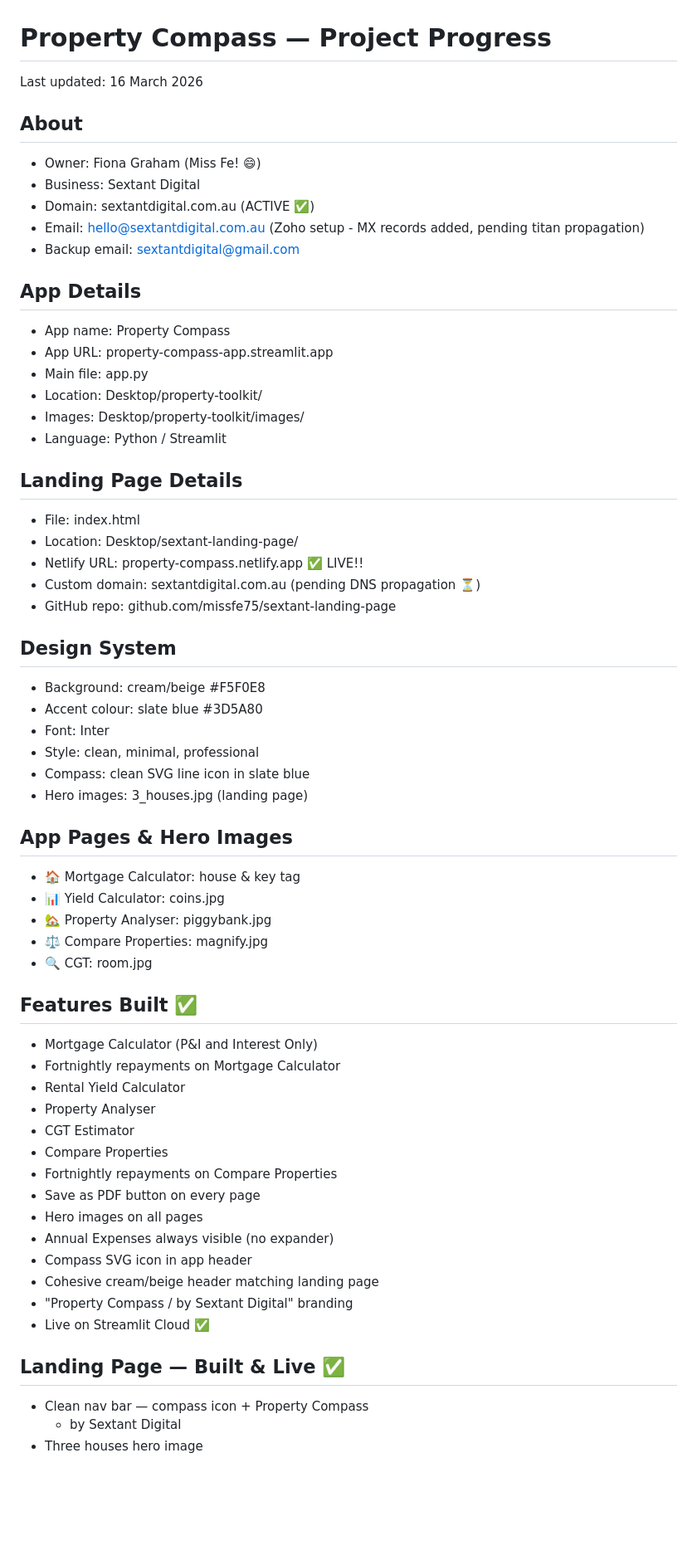
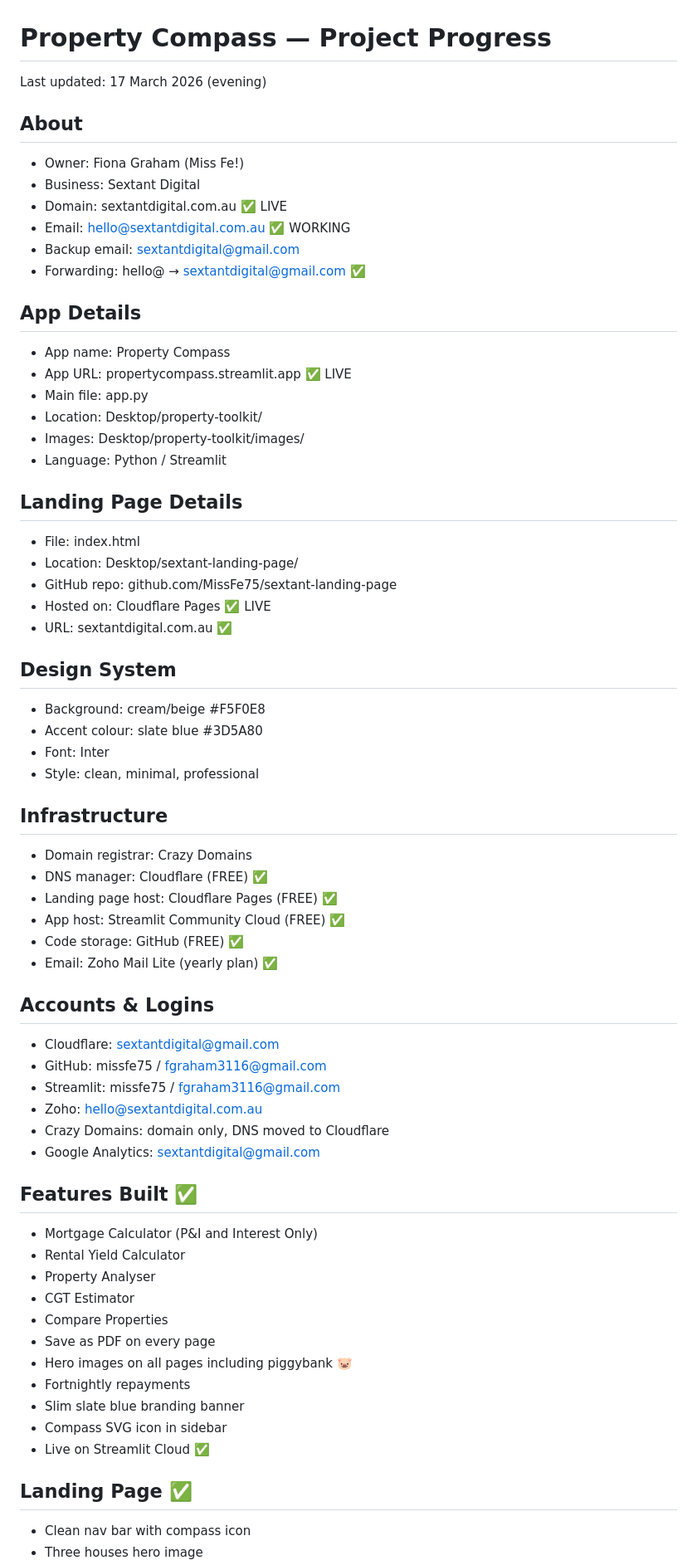
Before and after one commit to MissFe75/property-toolkit, a Markdown page: progress.md, the part around one of its changes. Shown at 83% size. Drawn GitHub-style; blank space fills up the shorter version.

```diff
--- a/progress.md
+++ b/progress.md
@@ -1,17 +1,17 @@
 # Property Compass — Project Progress
-Last updated: 16 March 2026
+Last updated: 17 March 2026 (evening)
 
 ## About
-- Owner: Fiona Graham (Miss Fe! 😄)
+- Owner: Fiona Graham (Miss Fe!)
 - Business: Sextant Digital
-- Domain: sextantdigital.com.au (ACTIVE ✅)
-- Email: hello@sextantdigital.com.au
-  (Zoho setup - MX records added, pending titan propagation)
+- Domain: sextantdigital.com.au ✅ LIVE
+- Email: hello@sextantdigital.com.au ✅ WORKING
 - Backup email: sextantdigital@gmail.com
+- Forwarding: hello@ → sextantdigital@gmail.com ✅
 
 ## App Details
 - App name: Property Compass
-- App URL: property-compass-app.streamlit.app
+- App URL: propertycompass.streamlit.app ✅ LIVE
 - Main file: app.py
 - Location: Desktop/property-toolkit/
 - Images: Desktop/property-toolkit/images/
@@ -20,42 +20,45 @@ Last updated: 16 March 2026
 ## Landing Page Details
 - File: index.html
 - Location: Desktop/sextant-landing-page/
-- Netlify URL: property-compass.netlify.app ✅ LIVE!!
-- Custom domain: sextantdigital.com.au (pending DNS propagation ⏳)
-- GitHub repo: github.com/missfe75/sextant-landing-page
+- GitHub repo: github.com/MissFe75/sextant-landing-page
+- Hosted on: Cloudflare Pages ✅ LIVE
+- URL: sextantdigital.com.au ✅
 
 ## Design System
 - Background: cream/beige #F5F0E8
 - Accent colour: slate blue #3D5A80
 - Font: Inter
 - Style: clean, minimal, professional
-- Compass: clean SVG line icon in slate blue
-- Hero images: 3_houses.jpg (landing page)
 
-## App Pages & Hero Images
-- 🏠 Mortgage Calculator: house & key tag
-- 📊 Yield Calculator: coins.jpg
-- 🏡 Property Analyser: piggybank.jpg
-- ⚖️ Compare Properties: magnify.jpg
-- 🔍 CGT: room.jpg
+## Infrastructure
+- Domain registrar: Crazy Domains
+- DNS manager: Cloudflare (FREE) ✅
+- Landing page host: Cloudflare Pages (FREE) ✅
+- App host: Streamlit Community Cloud (FREE) ✅
+- Code storage: GitHub (FREE) ✅
+- Email: Zoho Mail Lite (yearly plan) ✅
+
+## Accounts & Logins
+- Cloudflare: sextantdigital@gmail.com
+- GitHub: missfe75 / fgraham3116@gmail.com
+- Streamlit: missfe75 / fgraham3116@gmail.com
+- Zoho: hello@sextantdigital.com.au
+- Crazy Domains: domain only, DNS moved to Cloudflare
+- Google Analytics: sextantdigital@gmail.com
 
 ## Features Built ✅
 - Mortgage Calculator (P&I and Interest Only)
-- Fortnightly repayments on Mortgage Calculator
 - Rental Yield Calculator
 - Property Analyser
 - CGT Estimator
 - Compare Properties
-- Fortnightly repayments on Compare Properties
-- Save as PDF button on every page
-- Hero images on all pages
-- Annual Expenses always visible (no expander)
-- Compass SVG icon in app header
-- Cohesive cream/beige header matching landing page
-- "Property Compass / by Sextant Digital" branding
+- Save as PDF on every page
+- Hero images on all pages including piggybank 🐷
+- Fortnightly repayments
+- Slim slate blue branding banner
+- Compass SVG icon in sidebar
 - Live on Streamlit Cloud ✅
 
-## Landing Page — Built & Live ✅
-- Clean nav bar — compass icon + Property Compass
-  + by Sextant Digital
+## Landing Page ✅
+- Clean nav bar with compass icon
 - Three houses hero image
```
Also changed, not shown: other parts of progress.md (+48 -45 lines).
